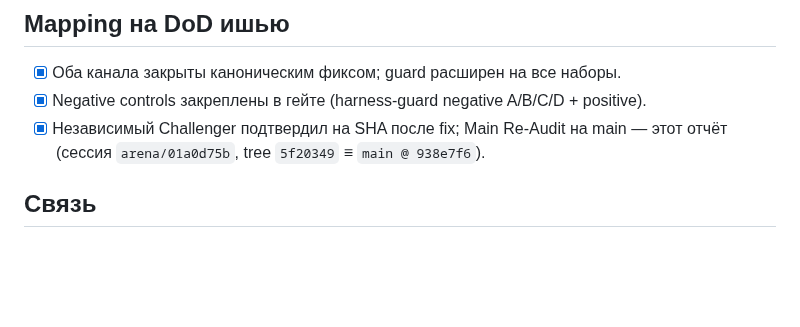
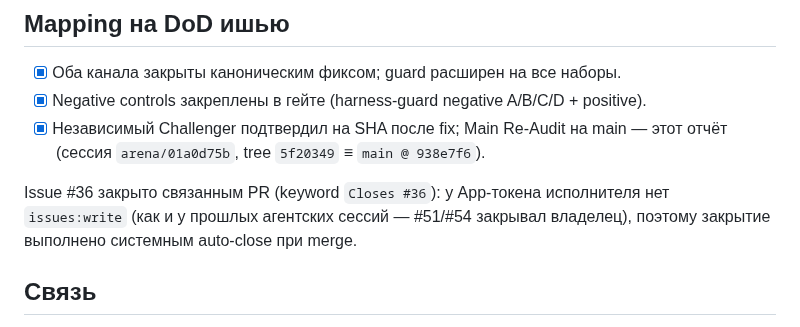
Before and after one commit to A1Dmitry/Psihologist-cabinet, a Markdown page: docs/ISSUE-36-CHALLENGER.md, the part around the change. Drawn GitHub-style; blank space fills up the shorter version.

Commit message:
docs(challenger): #36 — отметка о закрытии ишью
Closes #36

Co-authored-by: arena-agent <297053741+arena-agent@users.noreply.github.com>

```diff
--- a/docs/ISSUE-36-CHALLENGER.md
+++ b/docs/ISSUE-36-CHALLENGER.md
@@ -230,6 +230,10 @@ FAIL в полном гейте, где все шесть запускаются
 - [x] Независимый Challenger подтвердил на SHA после fix; Main Re-Audit на main —
   этот отчёт (сессия `arena/01a0d75b`, tree `5f20349` ≡ `main @ 938e7f6`).
 
+Issue #36 закрыто связанным PR (keyword `Closes #36`): у App-токена исполнителя
+нет `issues:write` (как и у прошлых агентских сессий — #51/#54 закрывал владелец),
+поэтому закрытие выполнено системным auto-close при merge.
+
 ## Связь
 
 - Исходищье: #34 (закрыт), прецедент D1-QG-004 / #33; смежный класс — #51, #54
```
